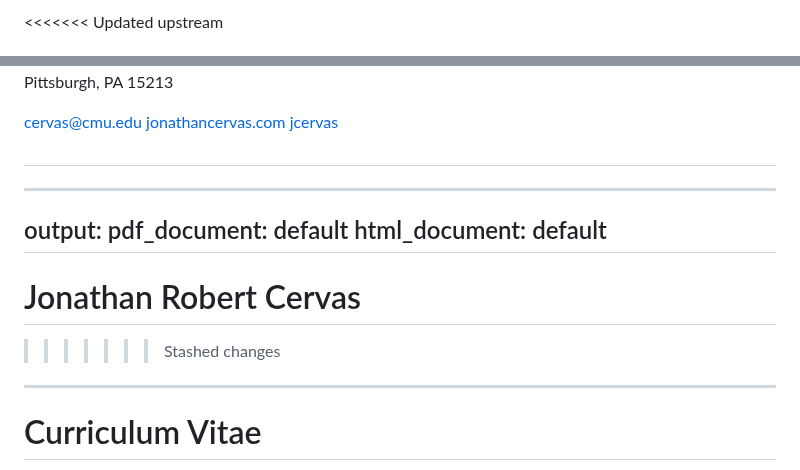
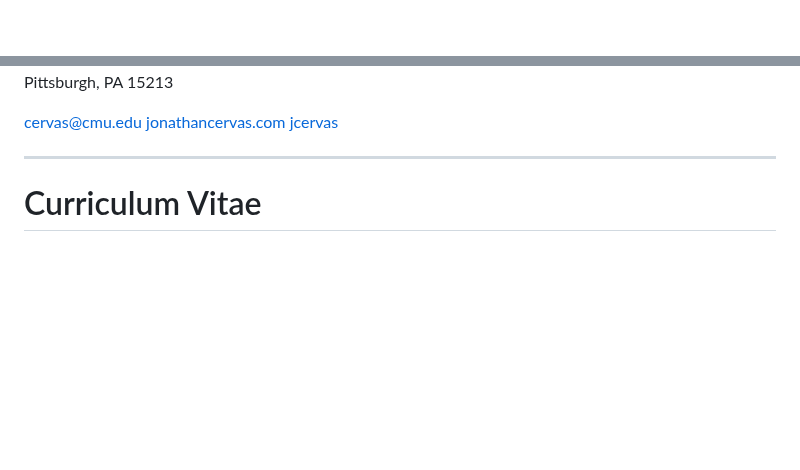
Before and after one commit to jcervas/jcervas.github.io, a Markdown page: cv.md, 2 parts joined by grey strips. Rendered like a GitHub page; blank space fills up the shorter version.

```diff
--- a/cv.md
+++ b/cv.md
@@ -1,2 +1,2 @@
-<<<<<<< Updated upstream
+
 <!-- Header -->
@@ -9,5 +9,5 @@
   Pittsburgh, PA 15213
-</p>
+
 
 <p>
   <!-- Email -->
@@ -28,15 +28,6 @@
   <!-- Google Scholar  -->
   <a href="https://scholar.google.com/scholar?hl=en&q=Jonathan+R.+Cervas"
      title="Google Scholar: Jonathan R. Cervas" style="text-decoration:none;"></a>
-=======
----
-output:
-  pdf_document: default
-  html_document: default
----
-# Jonathan Robert Cervas
->>>>>>> Stashed changes
-
 
 
 ---
```
Also changed, not shown: other parts of cv.md (+5 -5 lines).
